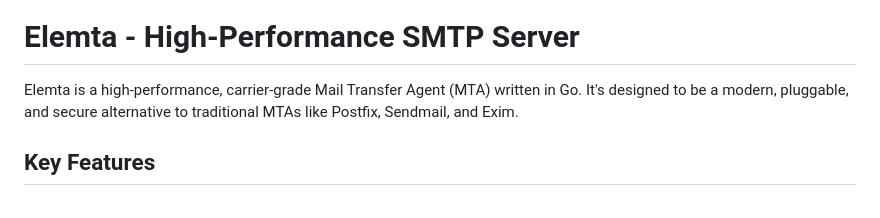
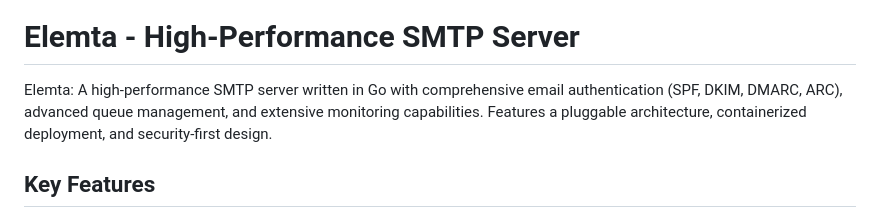
Before and after one commit to EvalAlan/elemta, a Markdown page: README.md, the part around the change. GitHub-like rendering.

Commit message:
Refine project description - remove 'carrier-grade' for now

```diff
--- a/README.md
+++ b/README.md
@@ -2,7 +2,7 @@
 
 # Elemta - High-Performance SMTP Server
 
-Elemta is a high-performance, carrier-grade Mail Transfer Agent (MTA) written in Go. It's designed to be a modern, pluggable, and secure alternative to traditional MTAs like Postfix, Sendmail, and Exim.
+Elemta: A high-performance SMTP server written in Go with comprehensive email authentication (SPF, DKIM, DMARC, ARC), advanced queue management, and extensive monitoring capabilities. Features a pluggable architecture, containerized deployment, and security-first design.
 
 ## Key Features
 
```
